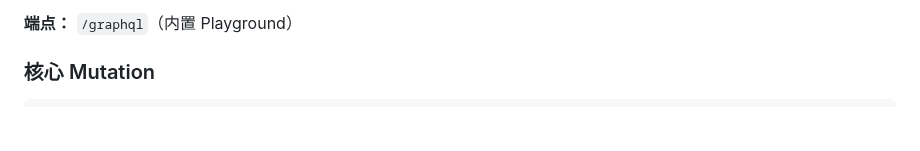
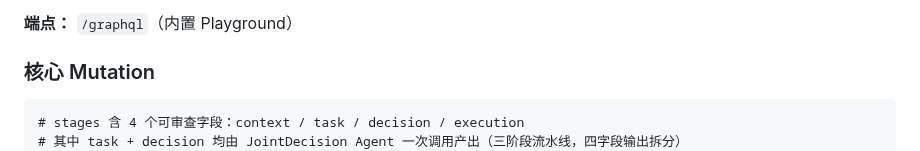
Before and after one commit to MiyakoMeow/DrivePal, a Markdown page: README.md, the part around the change. Drawn GitHub-style; blank space fills up the shorter version.

Commit message:
docs: clarify 3-stage pipeline vs 4-field stages output in README example
stages exposes 4 fields (context/task/decision/execution) for inspectability,
but task+decision are both produced by the single JointDecision LLM call.
Add comment to reconcile the apparent 3-vs-4 discrepancy.

````diff
--- a/README.md
+++ b/README.md
@@ -125,6 +125,8 @@ experiments/           # 消融实验
 ### 核心 Mutation
 
 ```graphql
+# stages 含 4 个可审查字段：context / task / decision / execution
+# 其中 task + decision 均由 JointDecision Agent 一次调用产出（三阶段流水线，四字段输出拆分）
 mutation {
   processQuery(input: {
     query: "明天上午9点有个会议"
````
